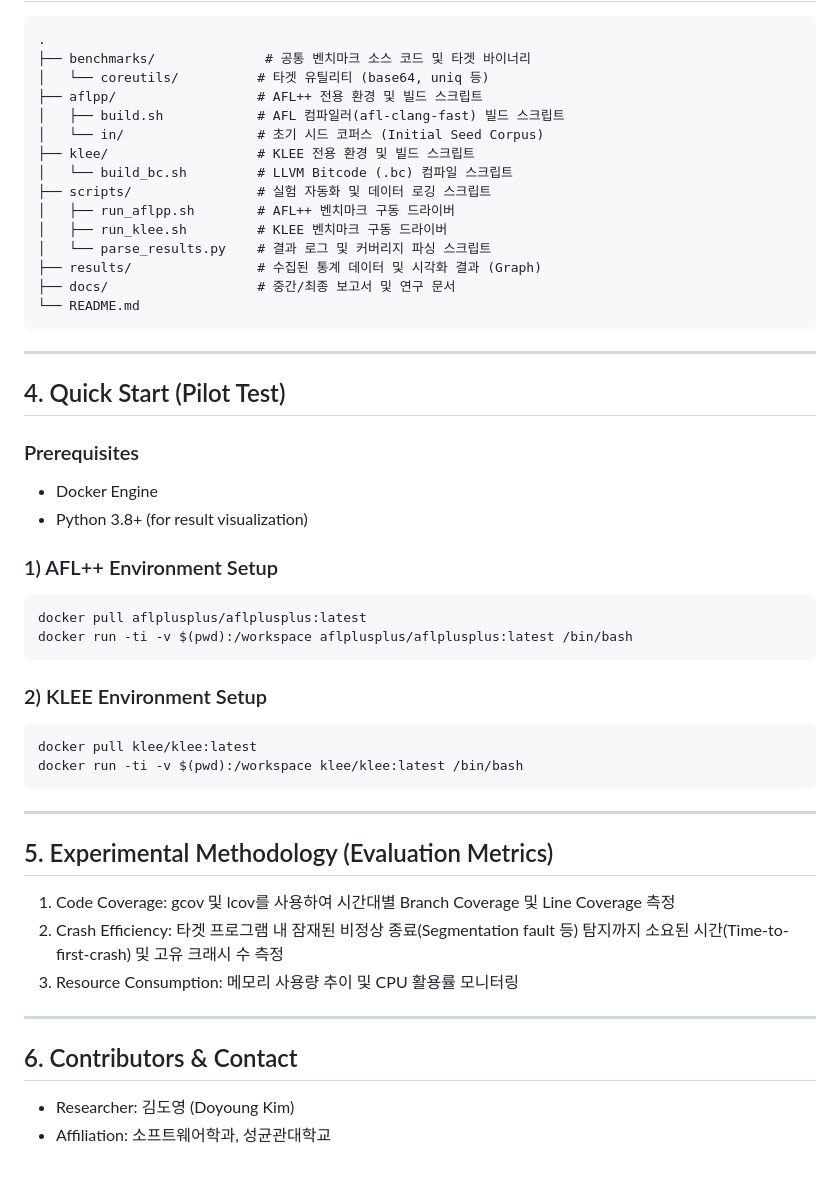
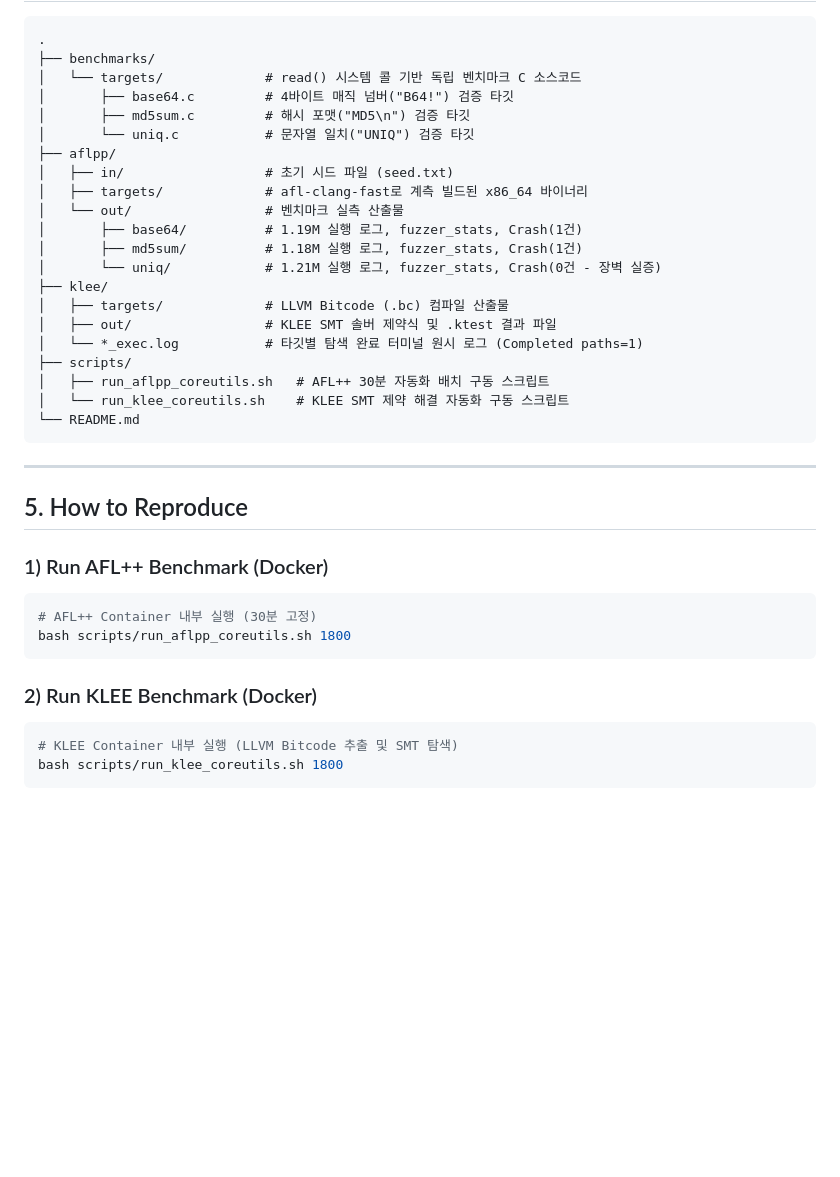
Before and after one commit to BIGDannyK/aflpp-vs-klee-benchmark, a Markdown page: README.md, the part around one of its changes. Rendered like a GitHub page; blank space fills up the shorter version.

Commit message:
Revise README for clarity and additional details
Updated README.md to enhance project overview, methodology, and experimental findings. Added sections for empirical results and repository structure.

````diff
--- a/README.md
+++ b/README.md
@@ -63,52 +117,40 @@
 
 ```plaintext
 .
-├── benchmarks/              # 공통 벤치마크 소스 코드 및 타겟 바이너리
-│   └── coreutils/          # 타겟 유틸리티 (base64, uniq 등)
-├── aflpp/                  # AFL++ 전용 환경 및 빌드 스크립트
-│   ├── build.sh            # AFL 컴파일러(afl-clang-fast) 빌드 스크립트
-│   └── in/                 # 초기 시드 코퍼스 (Initial Seed Corpus)
-├── klee/                   # KLEE 전용 환경 및 빌드 스크립트
-│   └── build_bc.sh         # LLVM Bitcode (.bc) 컴파일 스크립트
-├── scripts/                # 실험 자동화 및 데이터 로깅 스크립트
-│   ├── run_aflpp.sh        # AFL++ 벤치마크 구동 드라이버
-│   ├── run_klee.sh         # KLEE 벤치마크 구동 드라이버
-│   └── parse_results.py    # 결과 로그 및 커버리지 파싱 스크립트
-├── results/                # 수집된 통계 데이터 및 시각화 결과 (Graph)
-├── docs/                   # 중간/최종 보고서 및 연구 문서
+├── benchmarks/
+│   └── targets/             # read() 시스템 콜 기반 독립 벤치마크 C 소스코드
+│       ├── base64.c         # 4바이트 매직 넘버("B64!") 검증 타깃
+│       ├── md5sum.c         # 해시 포맷("MD5\n") 검증 타깃
+│       └── uniq.c           # 문자열 일치("UNIQ") 검증 타깃
+├── aflpp/
+│   ├── in/                  # 초기 시드 파일 (seed.txt)
+│   ├── targets/             # afl-clang-fast로 계측 빌드된 x86_64 바이너리
+│   └── out/                 # 벤치마크 실측 산출물
+│       ├── base64/          # 1.19M 실행 로그, fuzzer_stats, Crash(1건)
+│       ├── md5sum/          # 1.18M 실행 로그, fuzzer_stats, Crash(1건)
+│       └── uniq/            # 1.21M 실행 로그, fuzzer_stats, Crash(0건 - 장벽 실증)
+├── klee/
+│   ├── targets/             # LLVM Bitcode (.bc) 컴파일 산출물
+│   ├── out/                 # KLEE SMT 솔버 제약식 및 .ktest 결과 파일
+│   └── *_exec.log           # 타깃별 탐색 완료 터미널 원시 로그 (Completed paths=1)
+├── scripts/
+│   ├── run_aflpp_coreutils.sh   # AFL++ 30분 자동화 배치 구동 스크립트
+│   └── run_klee_coreutils.sh    # KLEE SMT 제약 해결 자동화 구동 스크립트
 └── README.md
 ```
 
 ---
 
-## 4. Quick Start (Pilot Test)
+## 5. How to Reproduce
 
-### Prerequisites
-* Docker Engine
-* Python 3.8+ (for result visualization)
-
-### 1) AFL++ Environment Setup
+### 1) Run AFL++ Benchmark (Docker)
 ```bash
-docker pull aflplusplus/aflplusplus:latest
-docker run -ti -v $(pwd):/workspace aflplusplus/aflplusplus:latest /bin/bash
+# AFL++ Container 내부 실행 (30분 고정)
+bash scripts/run_aflpp_coreutils.sh 1800
 ```
 
-### 2) KLEE Environment Setup
+### 2) Run KLEE Benchmark (Docker)
 ```bash
-docker pull klee/klee:latest
-docker run -ti -v $(pwd):/workspace klee/klee:latest /bin/bash
+# KLEE Container 내부 실행 (LLVM Bitcode 추출 및 SMT 탐색)
+bash scripts/run_klee_coreutils.sh 1800
 ```
-
----
-
-## 5. Experimental Methodology (Evaluation Metrics)
-
-1. Code Coverage: gcov 및 lcov를 사용하여 시간대별 Branch Coverage 및 Line Coverage 측정
-2. Crash Efficiency: 타겟 프로그램 내 잠재된 비정상 종료(Segmentation fault 등) 탐지까지 소요된 시간(Time-to-first-crash) 및 고유 크래시 수 측정
-3. Resource Consumption: 메모리 사용량 추이 및 CPU 활용률 모니터링
-
----
-
-## 6. Contributors & Contact
-* Researcher: 김도영 (Doyoung Kim)
-* Affiliation: 소프트웨어학과, 성균관대학교
````
Also changed, not shown: other parts of README.md (+95 -41 lines).
